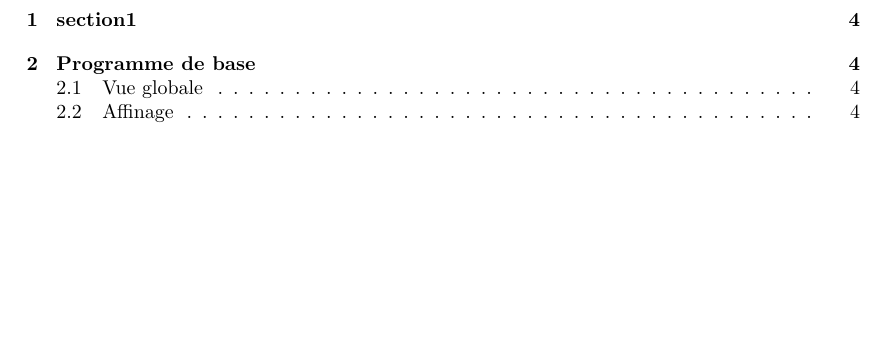
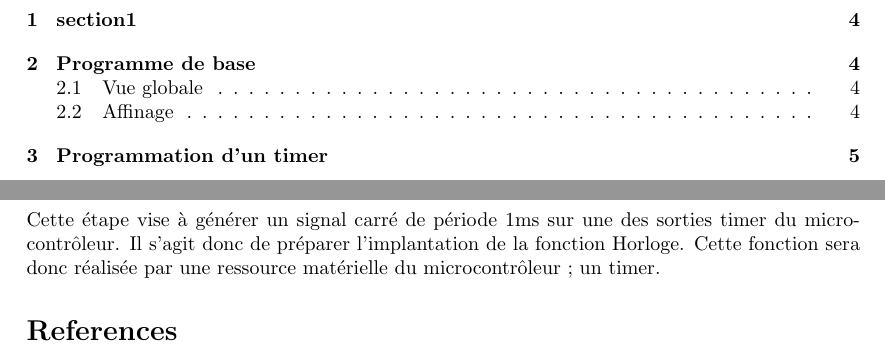
Before and after one commit to loulou4418/mini_projet_microP, a LaTeX document (rapport.tex): part of page 2 of 5 before the commit and two parts of pages 2 and 5 of 5 after it, the two joined at a grey line, cut so that both start at the same text, the shorter picture padded with empty space. Compiled offline with pdfLaTeX.

Commit message:
add test 1 madoc

```diff
--- a/rapport.tex
+++ b/rapport.tex
@@ -117,6 +117,8 @@ La première ligne permet d'inclure la  bibliothèque asf et ainsi de profiter d
 L'Advanced Software Framework (ASF) fournit un riche ensemble de pilotes éprouvés et de modules de code développés par des experts pour réduire le temps de conception. Il simplifie l'utilisation des microcontrôleurs en fournissant une abstraction au matériel par le biais de pilotes et de middlewares à forte valeur ajoutée. ASF est une bibliothèque de code gratuite et open-source conçue pour être utilisée lors des phases d'évaluation, de prototypage, de conception et de production.
 
 
+\section{Programmation d'un timer}
+Cette étape vise à générer un signal carré de période 1ms sur une des sorties timer du microcontrôleur. Il s'agit donc de préparer l'implantation de la fonction Horloge. Cette fonction sera donc réalisée par une ressource matérielle du microcontrôleur ; un timer.
 \bibliography{biblio}{}
 \bibliographystyle{plain}
 
```
Also changed, not shown: Test_madoc/Evaluation_TD1 relecture de tentative.pdf (added), rapport.pdf, 2 other files.
